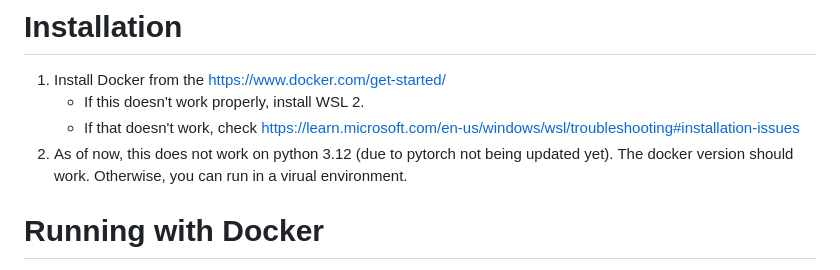
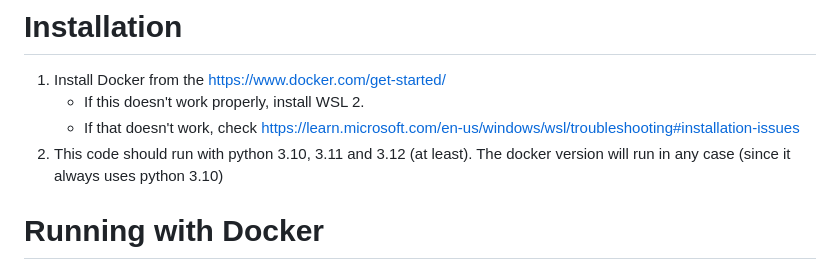
Before and after one commit to GeorgeRyan05/MLOps-Shaastra-2023, a Markdown page: README.md, the part around the change. Drawn GitHub-style.

```diff
--- a/README.md
+++ b/README.md
@@ -2,7 +2,7 @@
 1. Install Docker from the https://www.docker.com/get-started/
     - If this doesn't work properly, install WSL 2.
     - If that doesn't work, check https://learn.microsoft.com/en-us/windows/wsl/troubleshooting#installation-issues
-2. As of now, this does not work on python 3.12 (due to pytorch not being updated yet). The docker version should work. Otherwise, you can run in a virual environment.
+2. This code should run with python 3.10, 3.11 and 3.12 (at least). The docker version will run in any case (since it always uses python 3.10)
 # Running with Docker
 Navigate to the directory with docker.
 You can use any name instead of mlops-workshop. If you want to name your mlflow storage something else, you will need to change the code (`mlflow.set_tracking_uri()`).
```
